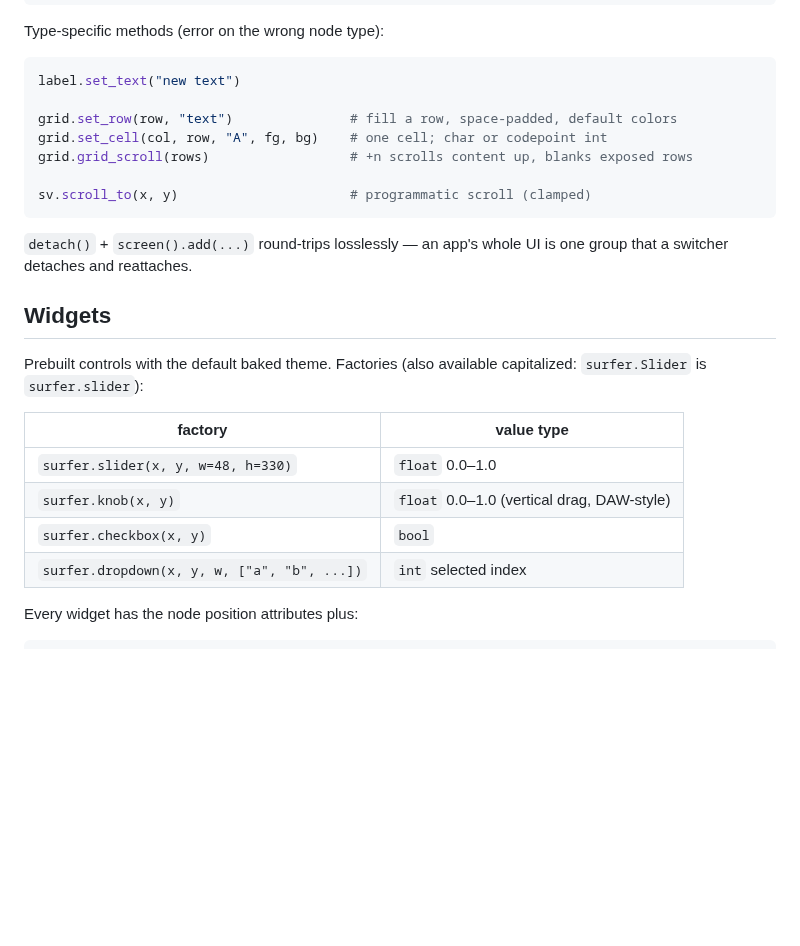
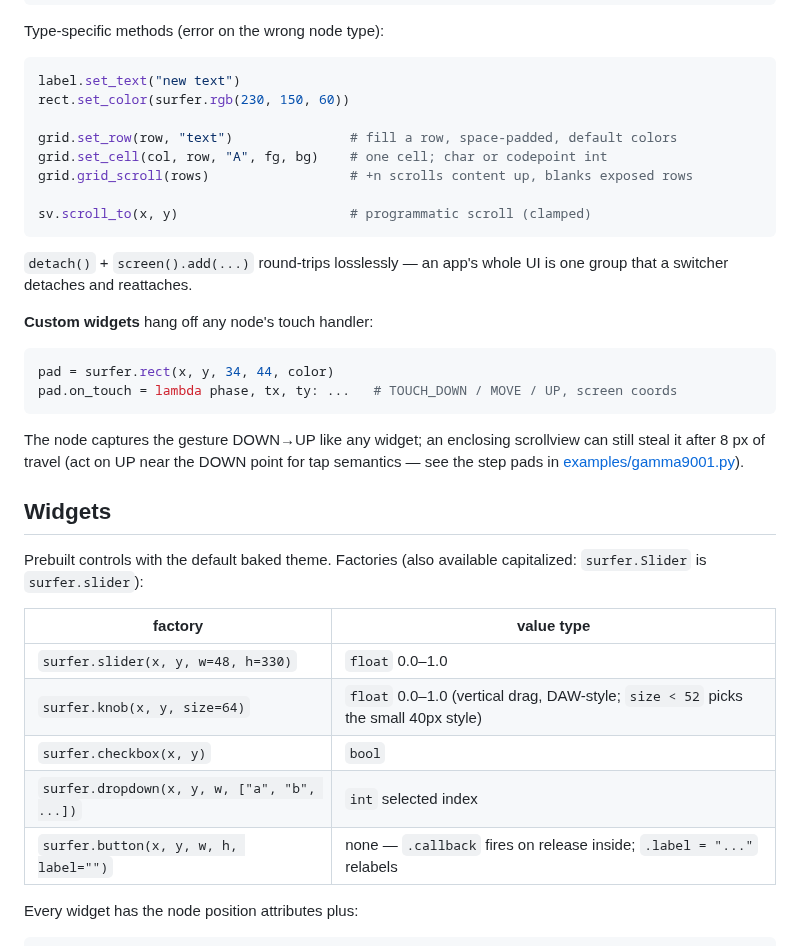
Before and after one commit to shorepine/surfer, a Markdown page: docs/python-api.md, the part around the change. Rendered like a GitHub page; blank space fills up the shorter version.

````diff
--- a/docs/python-api.md
+++ b/docs/python-api.md
@@ -68,6 +68,7 @@ Type-specific methods (error on the wrong node type):
 
 ```python
 label.set_text("new text")
+rect.set_color(surfer.rgb(230, 150, 60))
 
 grid.set_row(row, "text")               # fill a row, space-padded, default colors
 grid.set_cell(col, row, "A", fg, bg)    # one cell; char or codepoint int
@@ -79,6 +80,18 @@ sv.scroll_to(x, y)                      # programmatic scroll (clamped)
 `detach()` + `screen().add(...)` round-trips losslessly — an app's whole
 UI is one group that a switcher detaches and reattaches.
 
+**Custom widgets** hang off any node's touch handler:
+
+```python
+pad = surfer.rect(x, y, 34, 44, color)
+pad.on_touch = lambda phase, tx, ty: ...   # TOUCH_DOWN / MOVE / UP, screen coords
+```
+
+The node captures the gesture DOWN→UP like any widget; an enclosing
+scrollview can still steal it after 8 px of travel (act on UP near the
+DOWN point for tap semantics — see the step pads in
+[examples/gamma9001.py](../bindings/surfer/examples/gamma9001.py)).
+
 ## Widgets
 
 Prebuilt controls with the default baked theme. Factories (also available
@@ -87,9 +100,10 @@ capitalized: `surfer.Slider` is `surfer.slider`):
 | factory | value type |
 |---|---|
 | `surfer.slider(x, y, w=48, h=330)` | `float` 0.0–1.0 |
-| `surfer.knob(x, y)` | `float` 0.0–1.0 (vertical drag, DAW-style) |
+| `surfer.knob(x, y, size=64)` | `float` 0.0–1.0 (vertical drag, DAW-style; `size < 52` picks the small 40px style) |
 | `surfer.checkbox(x, y)` | `bool` |
 | `surfer.dropdown(x, y, w, ["a", "b", ...])` | `int` selected index |
+| `surfer.button(x, y, w, h, label="")` | none — `.callback` fires on release inside; `.label = "..."` relabels |
 
 Every widget has the node position attributes plus:
 
````
Also changed, not shown: README.md (+9 -0 lines), docs/gamma9001-controls.png (added), docs/gamma9001-pattern.png (added), 9 other files.
